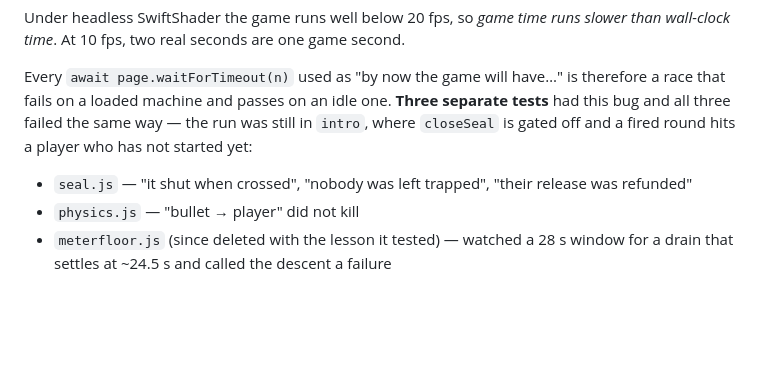
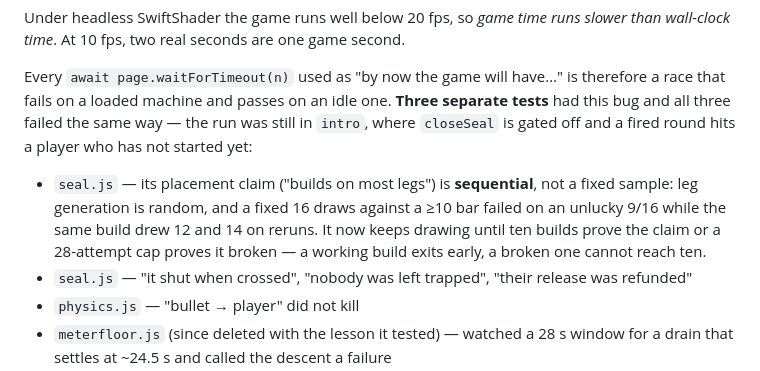
Before and after one commit to onlinestuff4me-sketch/neon-grid-breaker, a Markdown page: docs/TESTING.md, the part around the change. Rendered like a GitHub page; blank space fills up the shorter version.

Commit message:
seal.js samples until the claim is settled, not a fixed 16
"Builds on most legs" is a statistical claim about random leg generation,
and a fixed 16 draws against a >=10 bar failed on an unlucky 9/16 while
the same build drew 12 and 14 on reruns. The test now keeps drawing until
ten builds prove the claim or a 28-attempt cap proves it broken — a
working build exits early, a broken one cannot reach ten.

Co-Authored-By: Claude Fable 5 <noreply@anthropic.com>
Claude-Session: https://claude.ai/code/session_019PdzCzn4dPsEmLa6cvgahd

```diff
--- a/docs/TESTING.md
+++ b/docs/TESTING.md
@@ -43,6 +43,11 @@ therefore a race that fails on a loaded machine and passes on an idle one.
 run was still in `intro`, where `closeSeal` is gated off and a fired round hits
 a player who has not started yet:
 
+* `seal.js` — its placement claim ("builds on most legs") is **sequential**, not a
+  fixed sample: leg generation is random, and a fixed 16 draws against a ≥10 bar
+  failed on an unlucky 9/16 while the same build drew 12 and 14 on reruns. It now
+  keeps drawing until ten builds prove the claim or a 28-attempt cap proves it
+  broken — a working build exits early, a broken one cannot reach ten.
 * `seal.js` — "it shut when crossed", "nobody was left trapped", "their release
   was refunded"
 * `physics.js` — "bullet → player" did not kill
```
